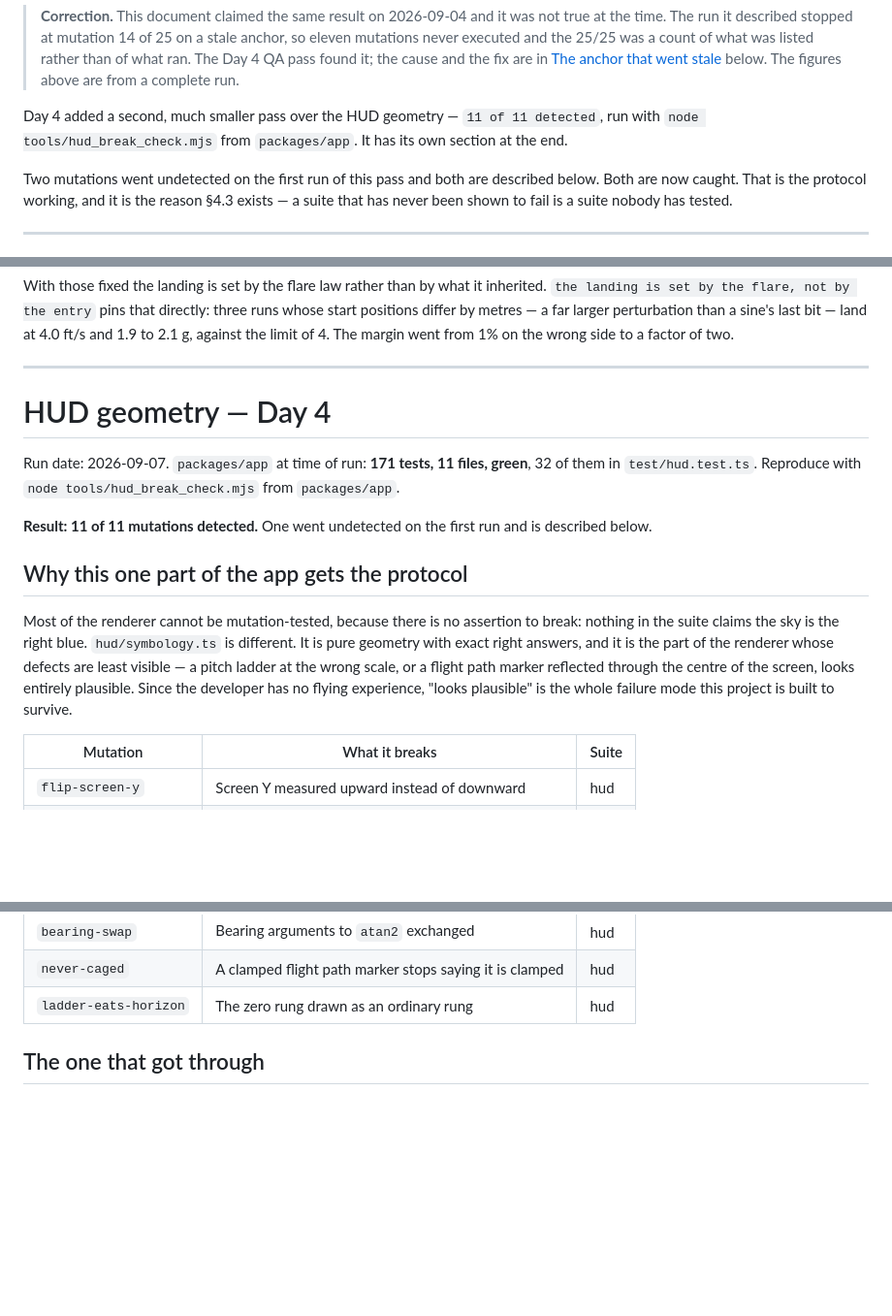
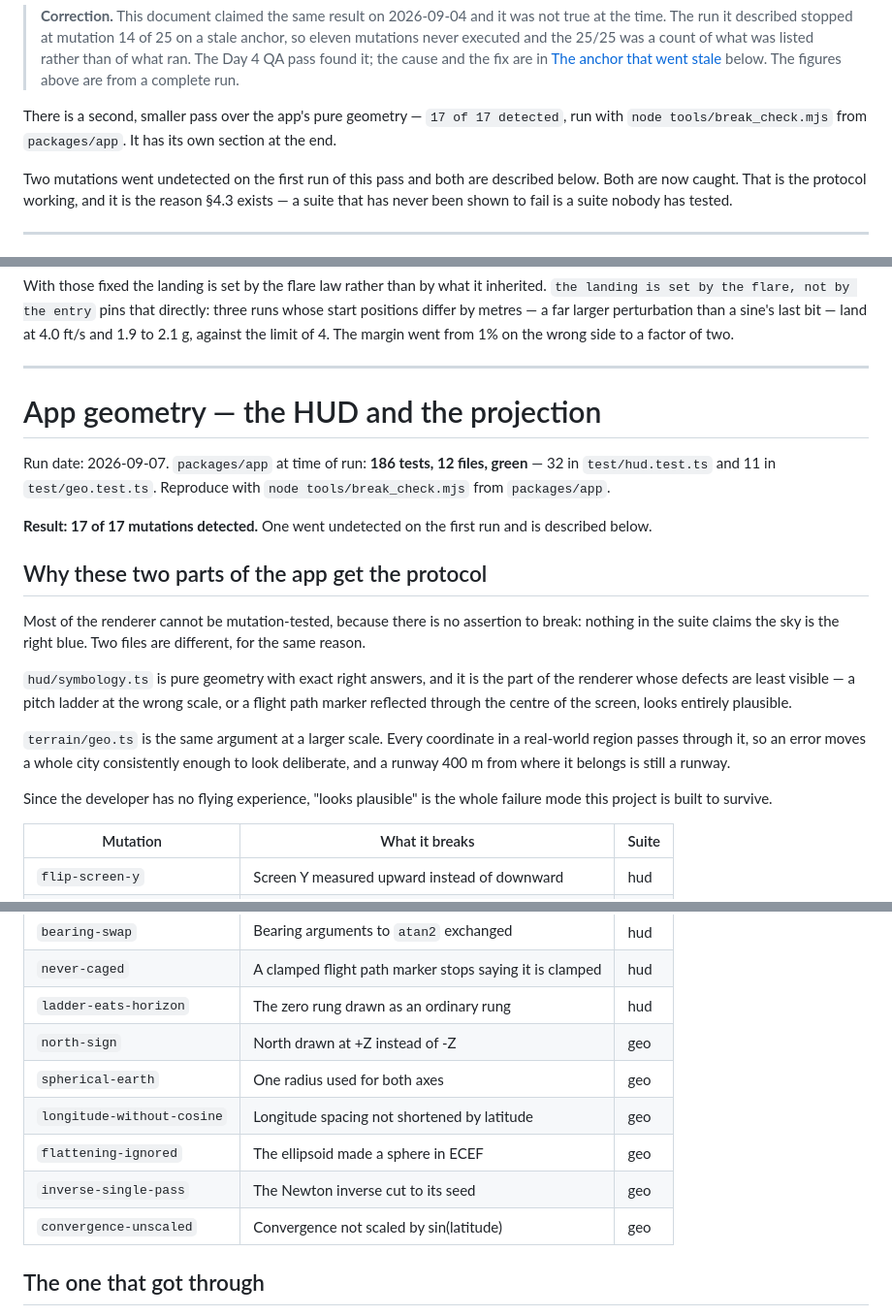
Before and after one commit to granthertel-v2/retro-flyer, a Markdown page: docs/BREAK_CHECK.md, 3 parts joined by grey strips. Shown at 97% size. Drawn GitHub-style; blank space fills up the shorter version.

Commit message:
Fold the projection into the break-check record
`hud_break_check.mjs` became `break_check.mjs` and grew a second target, so the
document that reports it should say so. 17 of 17, across the HUD geometry and
the geodetic projection.

Co-Authored-By: Claude Opus 5 (1M context) <noreply@anthropic.com>
Claude-Session: https://claude.ai/code/session_0124yVL3z255Cdfw6D99YKcX

```diff
--- a/docs/BREAK_CHECK.md
+++ b/docs/BREAK_CHECK.md
@@ -16,9 +16,9 @@ Run date: 2026-09-07, Day 4 QA. Physics suite at time of run: **275 tests,
 > and the fix are in [The anchor that went stale](#the-anchor-that-went-stale)
 > below. The figures above are from a complete run.
 
-Day 4 added a second, much smaller pass over the HUD geometry — `11 of 11
-detected`, run with `node tools/hud_break_check.mjs` from `packages/app`. It has
-its own section at the end.
+There is a second, smaller pass over the app's pure geometry — `17 of 17 detected`,
+run with `node tools/break_check.mjs` from `packages/app`. It has its own section at
+the end.
 
 Two mutations went undetected on the first run of this pass and both are described
 below. Both are now caught. That is the protocol working, and it is the reason §4.3
@@ -234,24 +234,32 @@ bit — land at 4.0 ft/s and 1.9 to 2.1 g, against the limit of 4. The margin we
 
 ---
 
-# HUD geometry — Day 4
+# App geometry — the HUD and the projection
 
-Run date: 2026-09-07. `packages/app` at time of run: **171 tests, 11 files, green**,
-32 of them in `test/hud.test.ts`.
-Reproduce with `node tools/hud_break_check.mjs` from `packages/app`.
+Run date: 2026-09-07. `packages/app` at time of run: **186 tests, 12 files, green** —
+32 in `test/hud.test.ts` and 11 in `test/geo.test.ts`.
+Reproduce with `node tools/break_check.mjs` from `packages/app`.
 
-**Result: 11 of 11 mutations detected.** One went undetected on the first run and is
+**Result: 17 of 17 mutations detected.** One went undetected on the first run and is
 described below.
 
-## Why this one part of the app gets the protocol
+## Why these two parts of the app get the protocol
 
 Most of the renderer cannot be mutation-tested, because there is no assertion to
-break: nothing in the suite claims the sky is the right blue. `hud/symbology.ts` is
-different. It is pure geometry with exact right answers, and it is the part of the
-renderer whose defects are least visible — a pitch ladder at the wrong scale, or a
+break: nothing in the suite claims the sky is the right blue. Two files are different,
+for the same reason.
+
+`hud/symbology.ts` is pure geometry with exact right answers, and it is the part of
+the renderer whose defects are least visible — a pitch ladder at the wrong scale, or a
 flight path marker reflected through the centre of the screen, looks entirely
-plausible. Since the developer has no flying experience, "looks plausible" is the
-whole failure mode this project is built to survive.
+plausible.
+
+`terrain/geo.ts` is the same argument at a larger scale. Every coordinate in a
+real-world region passes through it, so an error moves a whole city consistently
+enough to look deliberate, and a runway 400 m from where it belongs is still a runway.
+
+Since the developer has no flying experience, "looks plausible" is the whole failure
+mode this project is built to survive.
 
 | Mutation | What it breaks | Suite |
 |---|---|---|
@@ -266,6 +274,12 @@ whole failure mode this project is built to survive.
 | `bearing-swap` | Bearing arguments to `atan2` exchanged | hud |
 | `never-caged` | A clamped flight path marker stops saying it is clamped | hud |
 | `ladder-eats-horizon` | The zero rung drawn as an ordinary rung | hud |
+| `north-sign` | North drawn at +Z instead of -Z | geo |
+| `spherical-earth` | One radius used for both axes | geo |
+| `longitude-without-cosine` | Longitude spacing not shortened by latitude | geo |
+| `flattening-ignored` | The ellipsoid made a sphere in ECEF | geo |
+| `inverse-single-pass` | The Newton inverse cut to its seed | geo |
+| `convergence-unscaled` | Convergence not scaled by sin(latitude) | geo |
 
 ## The one that got through
 
```
